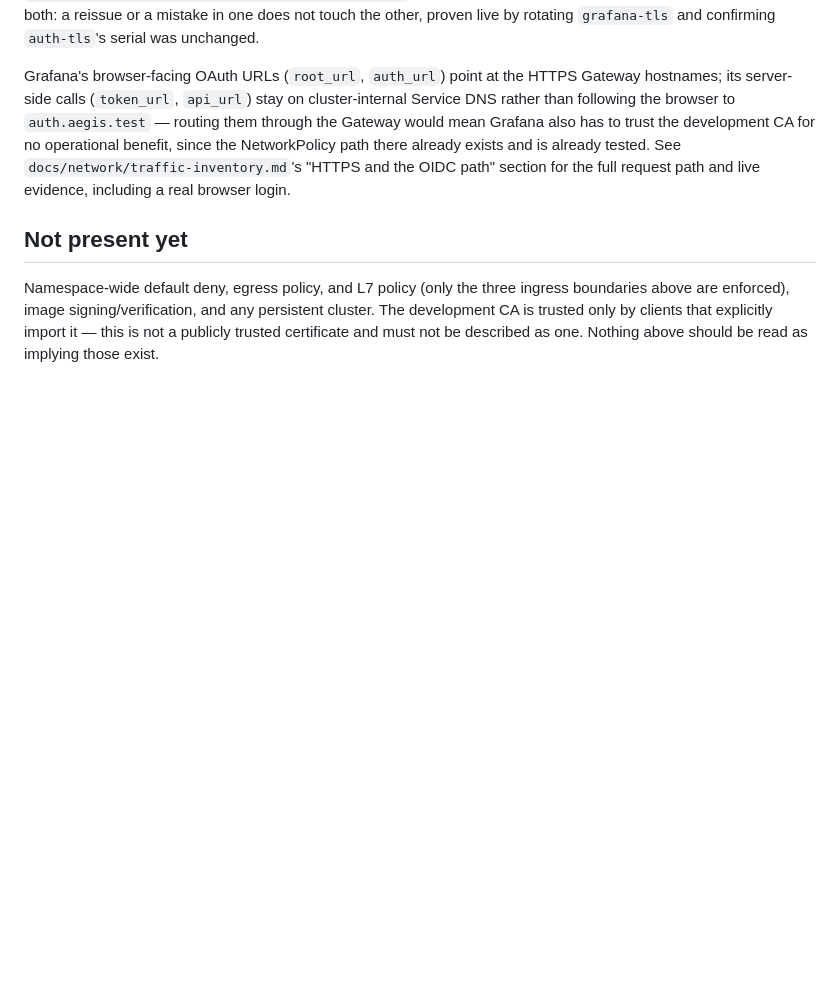
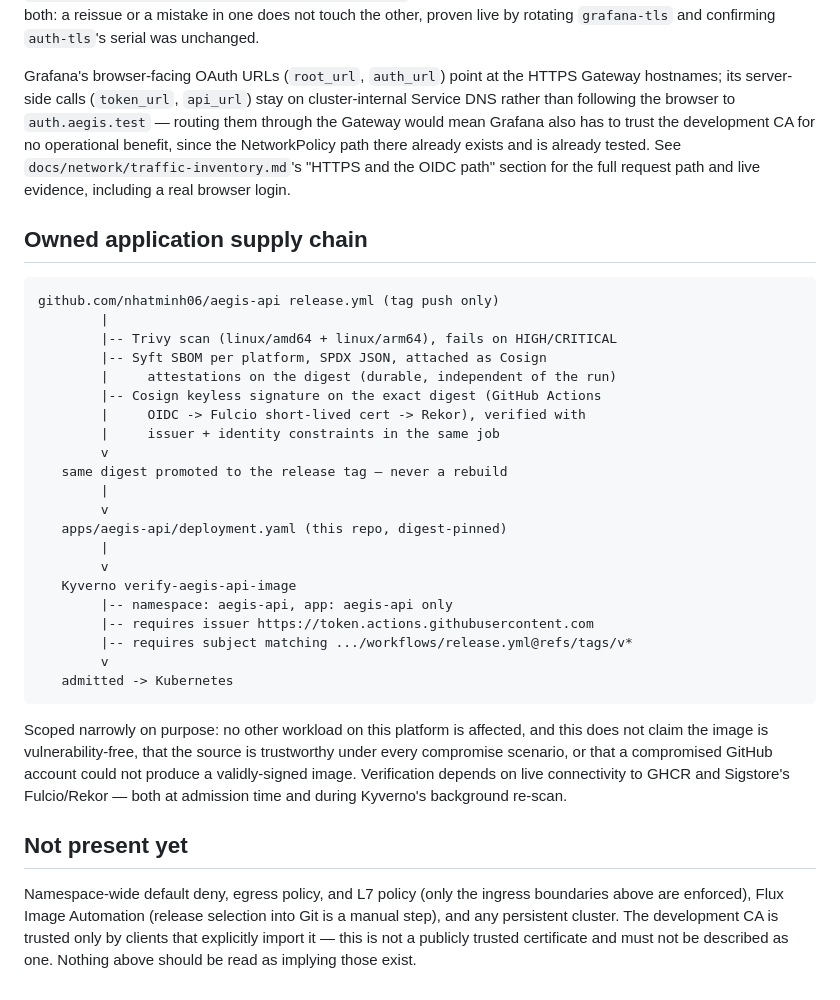
Before and after one commit to nhatminh06/aeigs, a Markdown page: docs/architecture/README.md, the part around the change. GitHub-like rendering; blank space fills up the shorter version.

````diff
--- a/docs/architecture/README.md
+++ b/docs/architecture/README.md
@@ -214,11 +214,45 @@ NetworkPolicy path there already exists and is already tested. See
 `docs/network/traffic-inventory.md`'s "HTTPS and the OIDC path" section for
 the full request path and live evidence, including a real browser login.
 
+## Owned application supply chain
+
+```
+github.com/nhatminh06/aegis-api release.yml (tag push only)
+        |
+        |-- Trivy scan (linux/amd64 + linux/arm64), fails on HIGH/CRITICAL
+        |-- Syft SBOM per platform, SPDX JSON, attached as Cosign
+        |     attestations on the digest (durable, independent of the run)
+        |-- Cosign keyless signature on the exact digest (GitHub Actions
+        |     OIDC -> Fulcio short-lived cert -> Rekor), verified with
+        |     issuer + identity constraints in the same job
+        v
+   same digest promoted to the release tag — never a rebuild
+        |
+        v
+   apps/aegis-api/deployment.yaml (this repo, digest-pinned)
+        |
+        v
+   Kyverno verify-aegis-api-image
+        |-- namespace: aegis-api, app: aegis-api only
+        |-- requires issuer https://token.actions.githubusercontent.com
+        |-- requires subject matching .../workflows/release.yml@refs/tags/v*
+        v
+   admitted -> Kubernetes
+```
+
+Scoped narrowly on purpose: no other workload on this platform is
+affected, and this does not claim the image is vulnerability-free, that
+the source is trustworthy under every compromise scenario, or that a
+compromised GitHub account could not produce a validly-signed image.
+Verification depends on live connectivity to GHCR and Sigstore's
+Fulcio/Rekor — both at admission time and during Kyverno's background
+re-scan.
+
 ## Not present yet
 
-Namespace-wide default deny, egress policy, and L7 policy (only the three
-ingress boundaries above are enforced), image signing/verification, and
-any persistent cluster. The development CA is trusted only by clients that
-explicitly import it — this is not a publicly trusted certificate and must
-not be described as one. Nothing above should be read as implying those
-exist.
+Namespace-wide default deny, egress policy, and L7 policy (only the
+ingress boundaries above are enforced), Flux Image Automation (release
+selection into Git is a manual step), and any persistent cluster. The
+development CA is trusted only by clients that explicitly import it —
+this is not a publicly trusted certificate and must not be described as
+one. Nothing above should be read as implying those exist.
````
Also changed, not shown: README.md (+43 -11 lines).
